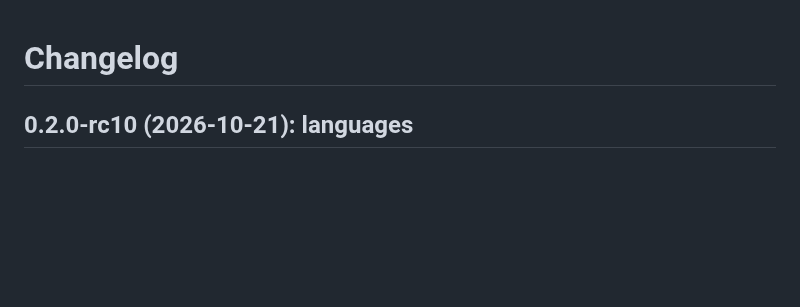
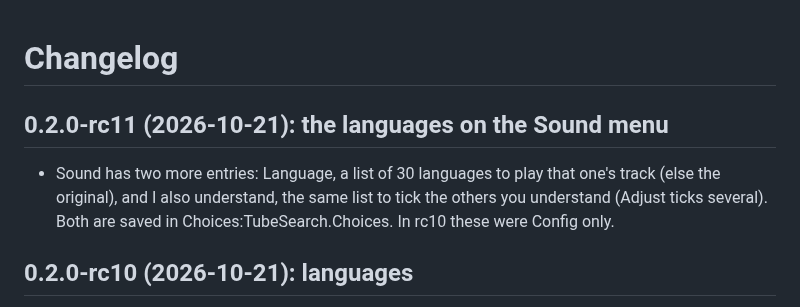
Before and after one commit to adyoull/riscos-tubesearch, a Markdown page: CHANGELOG.md, the part around the change. GitHub-like rendering; blank space fills up the shorter version.

```diff
--- a/CHANGELOG.md
+++ b/CHANGELOG.md
@@ -1,4 +1,11 @@
 # Changelog
+
+## 0.2.0-rc11 (2026-10-21): the languages on the Sound menu
+
+- Sound has two more entries: Language, a list of 30 languages to play
+  that one's track (else the original), and I also understand, the same
+  list to tick the others you understand (Adjust ticks several). Both are
+  saved in Choices:TubeSearch.Choices. In rc10 these were Config only.
 
 ## 0.2.0-rc10 (2026-10-21): languages
 
```
Also changed, not shown: README.md (+8 -4 lines), docs/screenshots/channel.jpg (added), docs/screenshots/my-channels.jpg (added), 8 other files.
